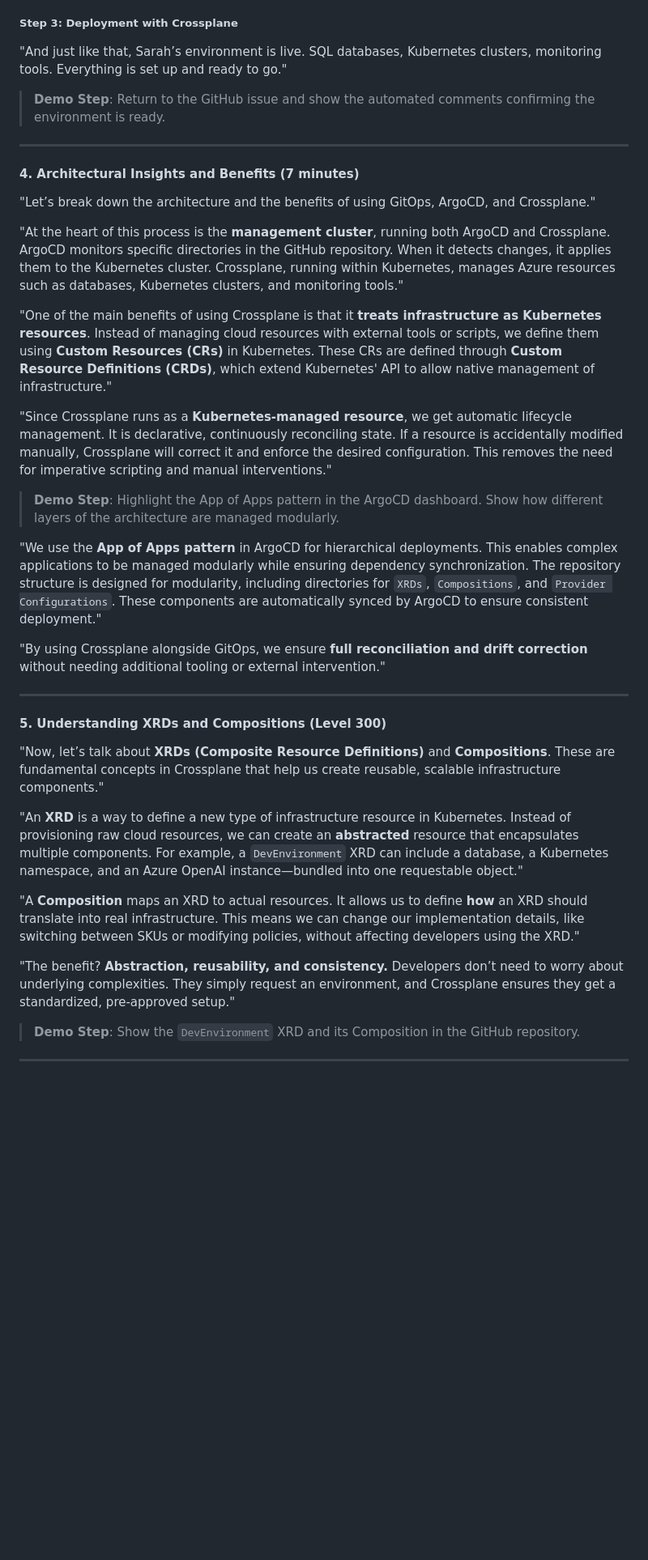
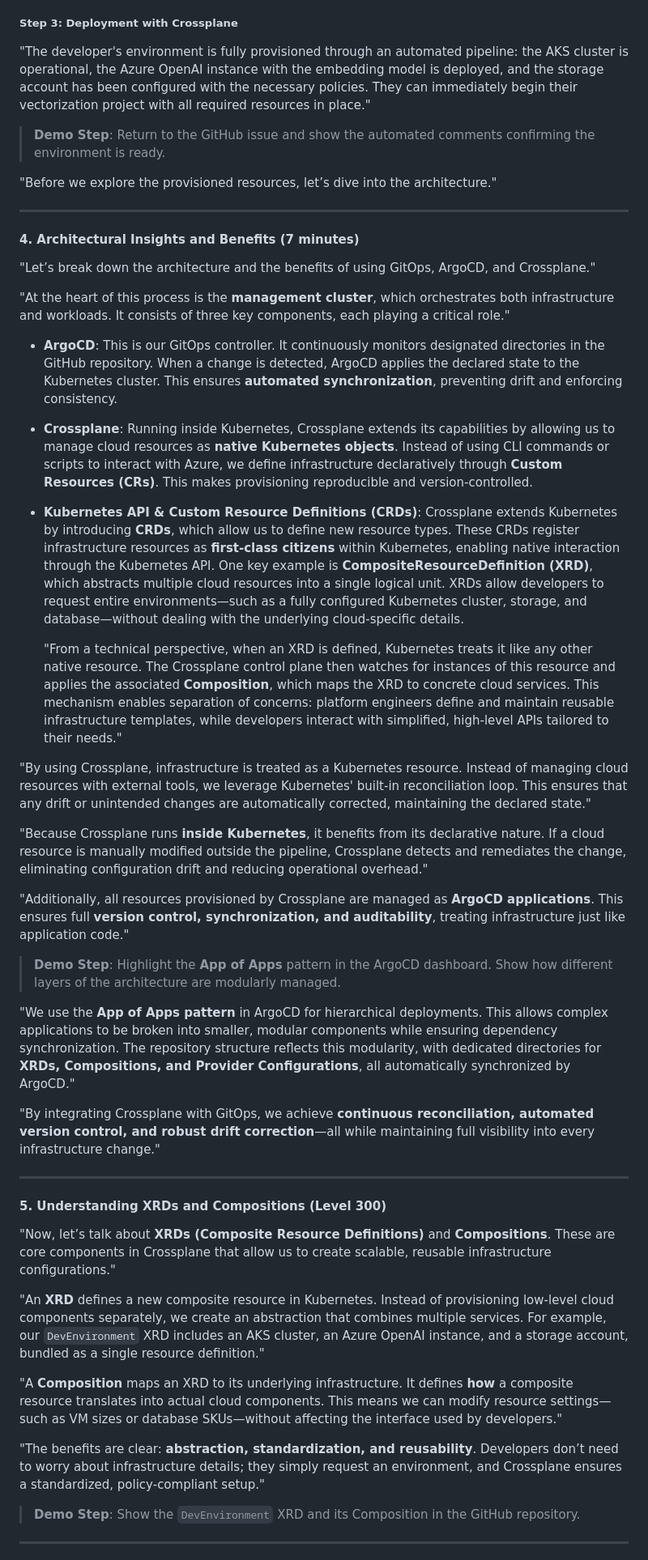
Before and after one commit to orsharon7/azure-crossplane-argocd, a Markdown page: USER_STORY.md, the part around the change printed below. Shown: that part at 81% size. Drawn GitHub-style; blank space fills up the shorter version.

Commit message:
No code changes detected

```diff
--- a/USER_STORY.md
+++ b/USER_STORY.md
@@ -40,9 +38,11 @@
 
 ##### **Step 3: Deployment with Crossplane**
 
-"And just like that, Sarah’s environment is live. SQL databases, Kubernetes clusters, monitoring tools. Everything is set up and ready to go."
+"The developer's environment is fully provisioned through an automated pipeline: the AKS cluster is operational, the Azure OpenAI instance with the embedding model is deployed, and the storage account has been configured with the necessary policies. They can immediately begin their vectorization project with all required resources in place."
 
 > **Demo Step**: Return to the GitHub issue and show the automated comments confirming the environment is ready.
+
+"Before we explore the provisioned resources, let’s dive into the architecture."
 
 ---
 
@@ -50,29 +50,41 @@
 
 "Let’s break down the architecture and the benefits of using GitOps, ArgoCD, and Crossplane."
 
-"At the heart of this process is the **management cluster**, running both ArgoCD and Crossplane. ArgoCD monitors specific directories in the GitHub repository. When it detects changes, it applies them to the Kubernetes cluster. Crossplane, running within Kubernetes, manages Azure resources such as databases, Kubernetes clusters, and monitoring tools."
+"At the heart of this process is the **management cluster**, which orchestrates both infrastructure and workloads. It consists of three key components, each playing a critical role."
 
-"One of the main benefits of using Crossplane is that it **treats infrastructure as Kubernetes resources**. Instead of managing cloud resources with external tools or scripts, we define them using **Custom Resources (CRs)** in Kubernetes. These CRs are defined through **Custom Resource Definitions (CRDs)**, which extend Kubernetes' API to allow native management of infrastructure."
+- **ArgoCD**: This is our GitOps controller. It continuously monitors designated directories in the GitHub repository. When a change is detected, ArgoCD applies the declared state to the Kubernetes cluster. This ensures **automated synchronization**, preventing drift and enforcing consistency.
 
-"Since Crossplane runs as a **Kubernetes-managed resource**, we get automatic lifecycle management. It is declarative, continuously reconciling state. If a resource is accidentally modified manually, Crossplane will correct it and enforce the desired configuration. This removes the need for imperative scripting and manual interventions."
+- **Crossplane**: Running inside Kubernetes, Crossplane extends its capabilities by allowing us to manage cloud resources as **native Kubernetes objects**. Instead of using CLI commands or scripts to interact with Azure, we define infrastructure declaratively through **Custom Resources (CRs)**. This makes provisioning reproducible and version-controlled.
 
-> **Demo Step**: Highlight the App of Apps pattern in the ArgoCD dashboard. Show how different layers of the architecture are managed modularly.
+- **Kubernetes API & Custom Resource Definitions (CRDs)**: Crossplane extends Kubernetes by introducing **CRDs**, which allow us to define new resource types. These CRDs register infrastructure resources as **first-class citizens** within Kubernetes, enabling native interaction through the Kubernetes API. One key example is **CompositeResourceDefinition (XRD)**, which abstracts multiple cloud resources into a single logical unit. XRDs allow developers to request entire environments—such as a fully configured Kubernetes cluster, storage, and database—without dealing with the underlying cloud-specific details.
 
-"We use the **App of Apps pattern** in ArgoCD for hierarchical deployments. This enables complex applications to be managed modularly while ensuring dependency synchronization. The repository structure is designed for modularity, including directories for `XRDs`, `Compositions`, and `Provider Configurations`. These components are automatically synced by ArgoCD to ensure consistent deployment."
+  "From a technical perspective, when an XRD is defined, Kubernetes treats it like any other native resource. The Crossplane control plane then watches for instances of this resource and applies the associated **Composition**, which maps the XRD to concrete cloud services. This mechanism enables separation of concerns: platform engineers define and maintain reusable infrastructure templates, while developers interact with simplified, high-level APIs tailored to their needs."
 
-"By using Crossplane alongside GitOps, we ensure **full reconciliation and drift correction** without needing additional tooling or external intervention."
+"By using Crossplane, infrastructure is treated as a Kubernetes resource. Instead of managing cloud resources with external tools, we leverage Kubernetes' built-in reconciliation loop. This ensures that any drift or unintended changes are automatically corrected, maintaining the declared state."
+
+"Because Crossplane runs **inside Kubernetes**, it benefits from its declarative nature. If a cloud resource is manually modified outside the pipeline, Crossplane detects and remediates the change, eliminating configuration drift and reducing operational overhead."
+
+"Additionally, all resources provisioned by Crossplane are managed as **ArgoCD applications**. This ensures full **version control, synchronization, and auditability**, treating infrastructure just like application code."
+
+> **Demo Step**: Highlight the **App of Apps** pattern in the ArgoCD dashboard. Show how different layers of the architecture are modularly managed.
+
+"We use the **App of Apps pattern** in ArgoCD for hierarchical deployments. This allows complex applications to be broken into smaller, modular components while ensuring dependency synchronization. The repository structure reflects this modularity, with dedicated directories for **XRDs, Compositions, and Provider Configurations**, all automatically synchronized by ArgoCD."
+
+"By integrating Crossplane with GitOps, we achieve **continuous reconciliation, automated version control, and robust drift correction**—all while maintaining full visibility into every infrastructure change."
+
+
 
 ---
 
 #### **5. Understanding XRDs and Compositions (Level 300)**
 
-"Now, let’s talk about **XRDs (Composite Resource Definitions)** and **Compositions**. These are fundamental concepts in Crossplane that help us create reusable, scalable infrastructure components."
+"Now, let’s talk about **XRDs (Composite Resource Definitions)** and **Compositions**. These are core components in Crossplane that allow us to create scalable, reusable infrastructure configurations."
 
-"An **XRD** is a way to define a new type of infrastructure resource in Kubernetes. Instead of provisioning raw cloud resources, we can create an **abstracted** resource that encapsulates multiple components. For example, a `DevEnvironment` XRD can include a database, a Kubernetes namespace, and an Azure OpenAI instance—bundled into one requestable object."
+"An **XRD** defines a new composite resource in Kubernetes. Instead of provisioning low-level cloud components separately, we create an abstraction that combines multiple services. For example, our `DevEnvironment` XRD includes an AKS cluster, an Azure OpenAI instance, and a storage account, bundled as a single resource definition."
 
-"A **Composition** maps an XRD to actual resources. It allows us to define **how** an XRD should translate into real infrastructure. This means we can change our implementation details, like switching between SKUs or modifying policies, without affecting developers using the XRD."
+"A **Composition** maps an XRD to its underlying infrastructure. It defines **how** a composite resource translates into actual cloud components. This means we can modify resource settings—such as VM sizes or database SKUs—without affecting the interface used by developers."
 
-"The benefit? **Abstraction, reusability, and consistency.** Developers don’t need to worry about underlying complexities. They simply request an environment, and Crossplane ensures they get a standardized, pre-approved setup."
+"The benefits are clear: **abstraction, standardization, and reusability**. Developers don’t need to worry about infrastructure details; they simply request an environment, and Crossplane ensures a standardized, policy-compliant setup."
 
 > **Demo Step**: Show the `DevEnvironment` XRD and its Composition in the GitHub repository.
 
```
Also changed, not shown: other parts of USER_STORY.md (+11 -20 lines).
